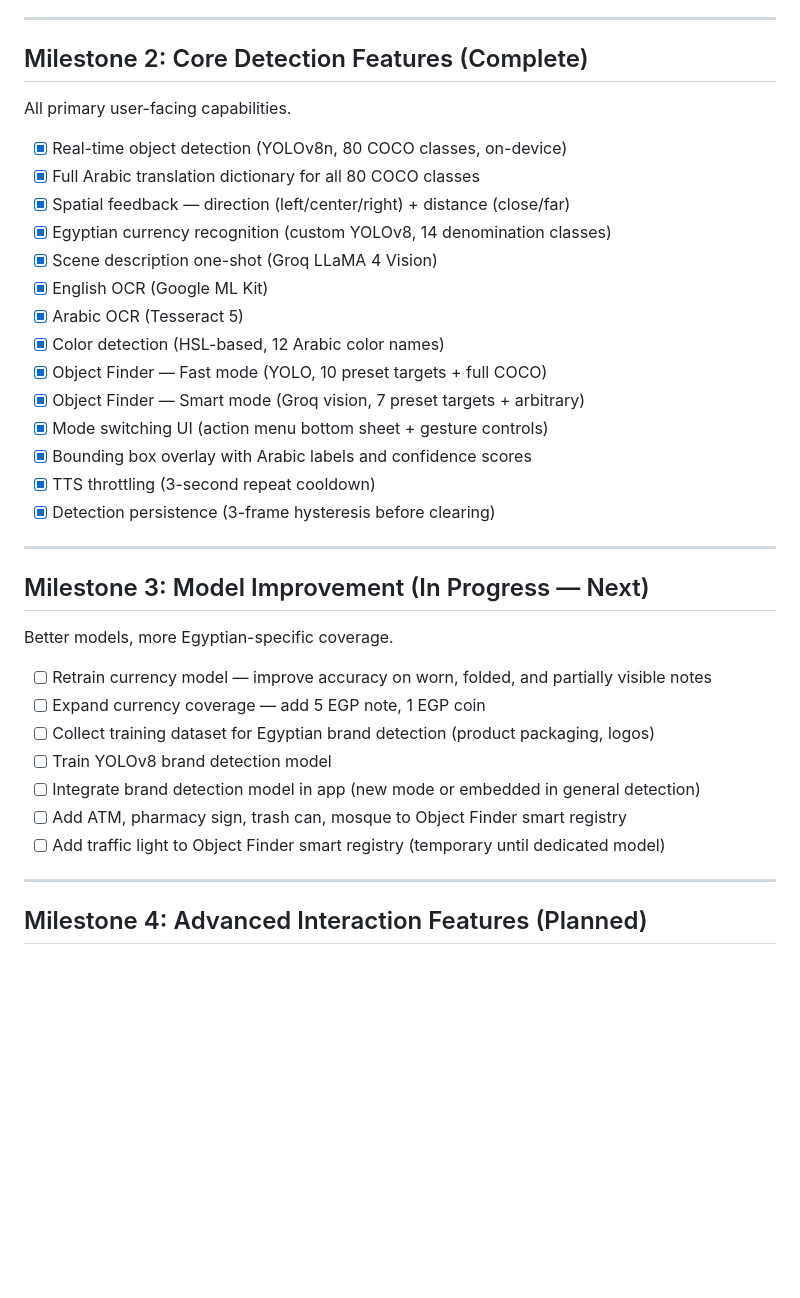
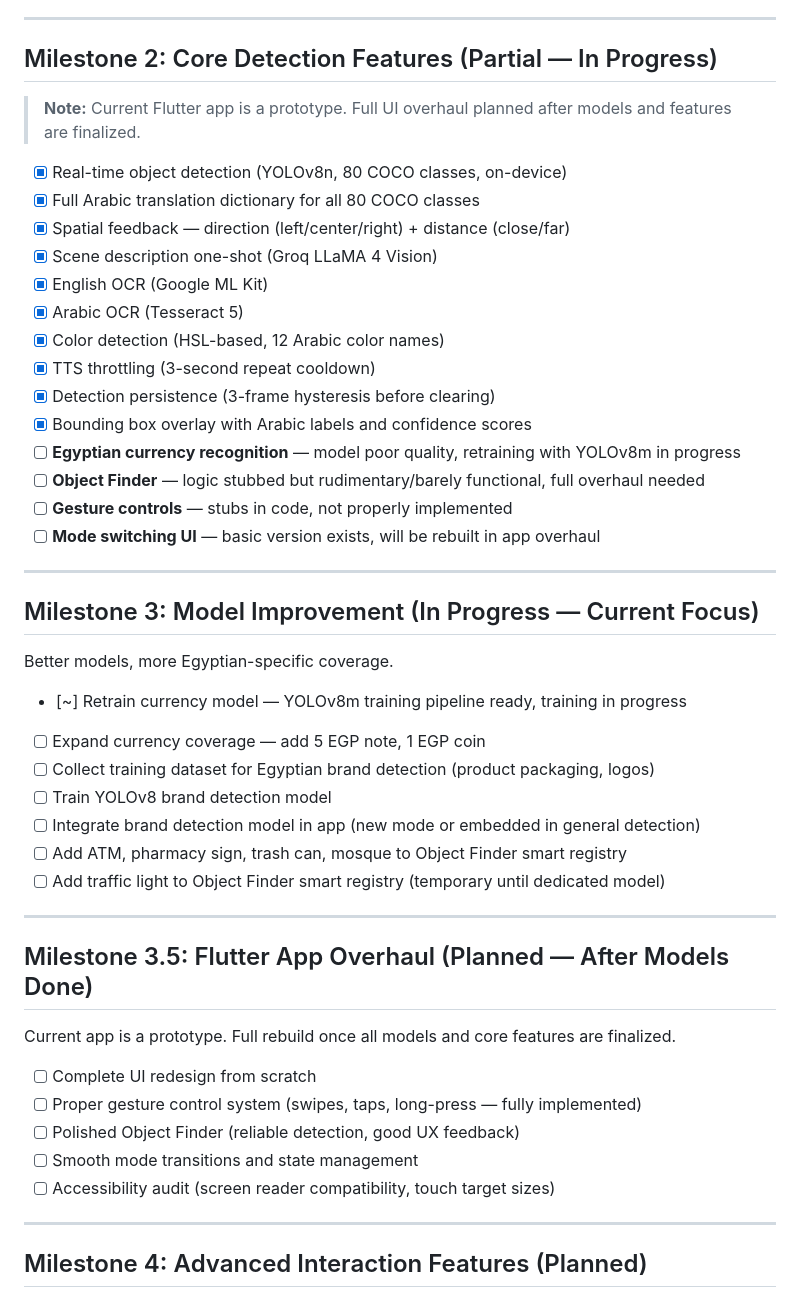
Before and after one commit to script96/Wareeny, a Markdown page: docs/ROADMAP.md, the part around the change. Drawn GitHub-style; blank space fills up the shorter version.

Commit message:
Correct implementation status across all docs
- Currency model: poor quality, retraining in progress (not done)
- Object Finder: rudimentary/barely functional, overhaul planned
- Gesture controls: stubs only, not properly implemented
- Flutter app: prototype, full rebuild planned after models complete
- Add Milestone 3.5: App Overhaul to roadmap

Co-Authored-By: Claude Sonnet 4.6 <noreply@anthropic.com>

```diff
--- a/docs/ROADMAP.md
+++ b/docs/ROADMAP.md
@@ -17,38 +17,50 @@ Core app infrastructure.
 
 ---
 
-## Milestone 2: Core Detection Features (Complete)
+## Milestone 2: Core Detection Features (Partial — In Progress)
 
-All primary user-facing capabilities.
+> **Note:** Current Flutter app is a prototype. Full UI overhaul planned after models and features are finalized.
 
 - [x] Real-time object detection (YOLOv8n, 80 COCO classes, on-device)
 - [x] Full Arabic translation dictionary for all 80 COCO classes
 - [x] Spatial feedback — direction (left/center/right) + distance (close/far)
-- [x] Egyptian currency recognition (custom YOLOv8, 14 denomination classes)
 - [x] Scene description one-shot (Groq LLaMA 4 Vision)
 - [x] English OCR (Google ML Kit)
 - [x] Arabic OCR (Tesseract 5)
 - [x] Color detection (HSL-based, 12 Arabic color names)
-- [x] Object Finder — Fast mode (YOLO, 10 preset targets + full COCO)
-- [x] Object Finder — Smart mode (Groq vision, 7 preset targets + arbitrary)
-- [x] Mode switching UI (action menu bottom sheet + gesture controls)
-- [x] Bounding box overlay with Arabic labels and confidence scores
 - [x] TTS throttling (3-second repeat cooldown)
 - [x] Detection persistence (3-frame hysteresis before clearing)
+- [x] Bounding box overlay with Arabic labels and confidence scores
+- [ ] **Egyptian currency recognition** — model poor quality, retraining with YOLOv8m in progress
+- [ ] **Object Finder** — logic stubbed but rudimentary/barely functional, full overhaul needed
+- [ ] **Gesture controls** — stubs in code, not properly implemented
+- [ ] **Mode switching UI** — basic version exists, will be rebuilt in app overhaul
 
 ---
 
-## Milestone 3: Model Improvement (In Progress — Next)
+## Milestone 3: Model Improvement (In Progress — Current Focus)
 
 Better models, more Egyptian-specific coverage.
 
-- [ ] Retrain currency model — improve accuracy on worn, folded, and partially visible notes
+- [~] Retrain currency model — YOLOv8m training pipeline ready, training in progress
 - [ ] Expand currency coverage — add 5 EGP note, 1 EGP coin
 - [ ] Collect training dataset for Egyptian brand detection (product packaging, logos)
 - [ ] Train YOLOv8 brand detection model
 - [ ] Integrate brand detection model in app (new mode or embedded in general detection)
 - [ ] Add ATM, pharmacy sign, trash can, mosque to Object Finder smart registry
 - [ ] Add traffic light to Object Finder smart registry (temporary until dedicated model)
+
+---
+
+## Milestone 3.5: Flutter App Overhaul (Planned — After Models Done)
+
+Current app is a prototype. Full rebuild once all models and core features are finalized.
+
+- [ ] Complete UI redesign from scratch
+- [ ] Proper gesture control system (swipes, taps, long-press — fully implemented)
+- [ ] Polished Object Finder (reliable detection, good UX feedback)
+- [ ] Smooth mode transitions and state management
+- [ ] Accessibility audit (screen reader compatibility, touch target sizes)
 
 ---
 
```
Also changed, not shown: CLAUDE.md (+9 -4 lines).
